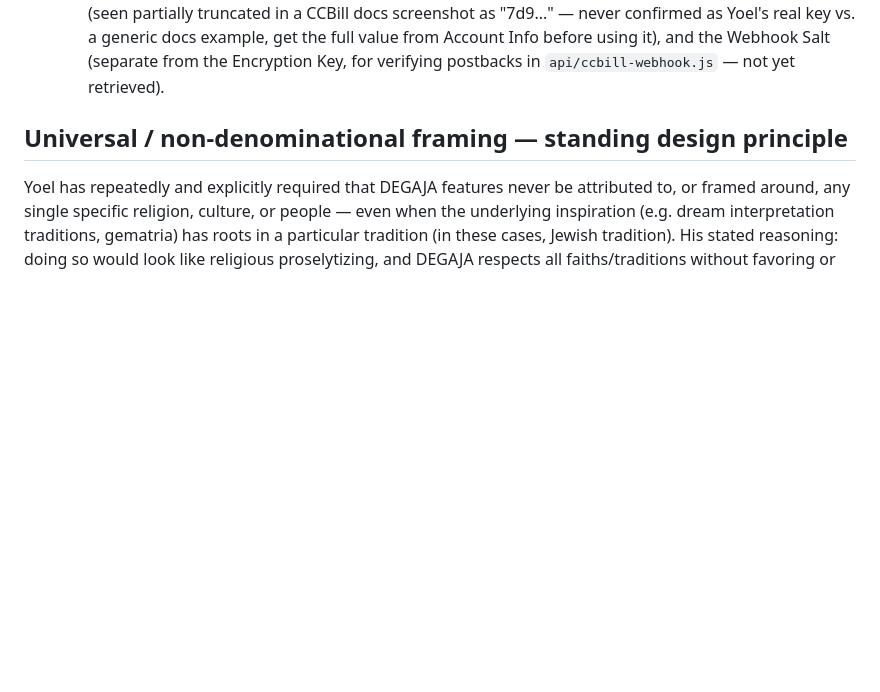
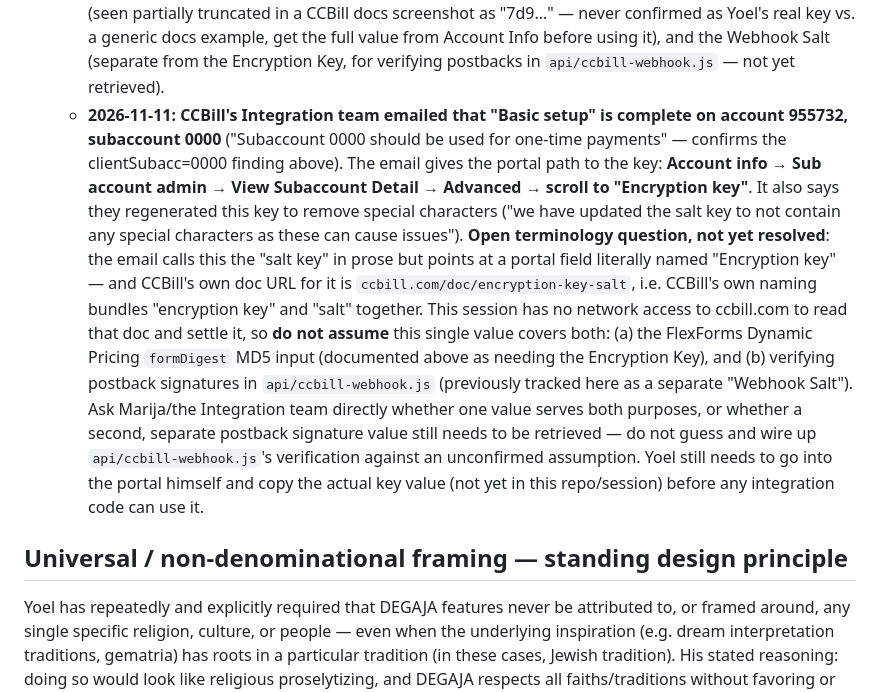
Before and after one commit to Sikul25/Degaja-2.0, a Markdown page: CLAUDE.md, the part around the change. GitHub-like rendering; blank space fills up the shorter version.

Commit message:
Record CCBill Integration team's Basic Setup email and open salt/key question
CCBill confirmed subaccount 0000 is set up for one-time payments and
gave the portal path to the Encryption Key. Flagged an open question:
whether this single value also covers the separate webhook postback
signature verification, or whether a distinct Webhook Salt is still
needed - unconfirmed since this session can't reach ccbill.com's docs.

```diff
--- a/CLAUDE.md
+++ b/CLAUDE.md
@@ -143,6 +143,32 @@ detail — read it at the start of any new session on this repo.
     value from Account Info before using it), and the Webhook Salt
     (separate from the Encryption Key, for verifying postbacks in
     `api/ccbill-webhook.js` — not yet retrieved).
+  - **2026-11-11: CCBill's Integration team emailed that "Basic setup" is
+    complete on account 955732, subaccount 0000** ("Subaccount 0000 should
+    be used for one-time payments" — confirms the clientSubacc=0000 finding
+    above). The email gives the portal path to the key: **Account info →
+    Sub account admin → View Subaccount Detail → Advanced → scroll to
+    "Encryption key"**. It also says they regenerated this key to remove
+    special characters ("we have updated the salt key to not contain any
+    special characters as these can cause issues").
+    **Open terminology question, not yet resolved**: the email calls this
+    the "salt key" in prose but points at a portal field literally named
+    "Encryption key" — and CCBill's own doc URL for it is
+    `ccbill.com/doc/encryption-key-salt`, i.e. CCBill's own naming bundles
+    "encryption key" and "salt" together. This session has no network
+    access to ccbill.com to read that doc and settle it, so **do not
+    assume** this single value covers both: (a) the FlexForms Dynamic
+    Pricing `formDigest` MD5 input (documented above as needing the
+    Encryption Key), and (b) verifying postback signatures in
+    `api/ccbill-webhook.js` (previously tracked here as a separate
+    "Webhook Salt"). Ask Marija/the Integration team directly whether one
+    value serves both purposes, or whether a second, separate postback
+    signature value still needs to be retrieved — do not guess and wire up
+    `api/ccbill-webhook.js`'s verification against an unconfirmed
+    assumption.
+    Yoel still needs to go into the portal himself and copy the actual key
+    value (not yet in this repo/session) before any integration code can
+    use it.
 
 ## Universal / non-denominational framing — standing design principle
 
```
